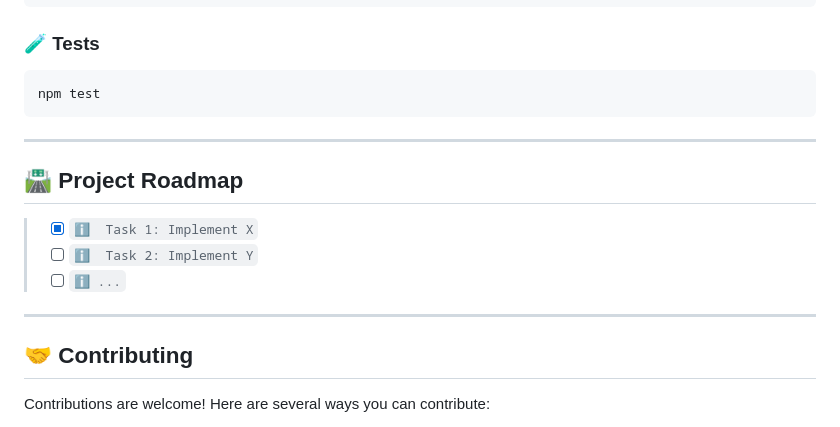
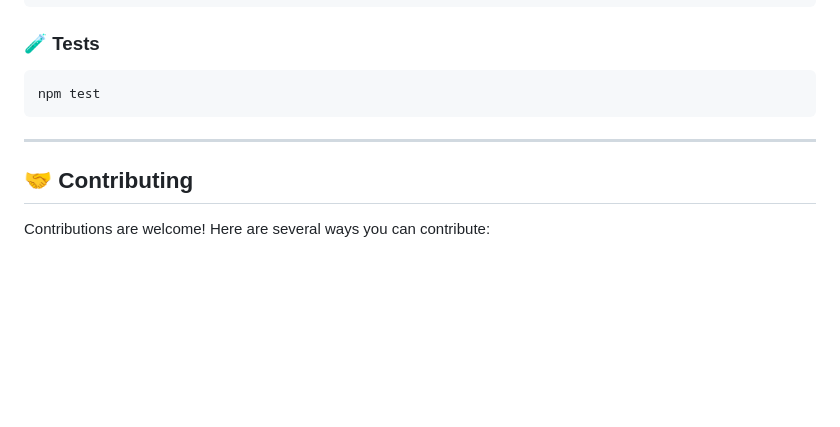
Before and after one commit to shrivastavaditya/minor, a Markdown page: README.md, the part around the change. Drawn GitHub-style; blank space fills up the shorter version.

```diff
--- a/README.md
+++ b/README.md
@@ -95,15 +95,6 @@ npm test
 ---
 
 
-## 🛣 Project Roadmap
-
-> - [X] `ℹ️  Task 1: Implement X`
-> - [ ] `ℹ️  Task 2: Implement Y`
-> - [ ] `ℹ️ ...`
-
-
----
-
 ## 🤝 Contributing
 
 Contributions are welcome! Here are several ways you can contribute:
```
